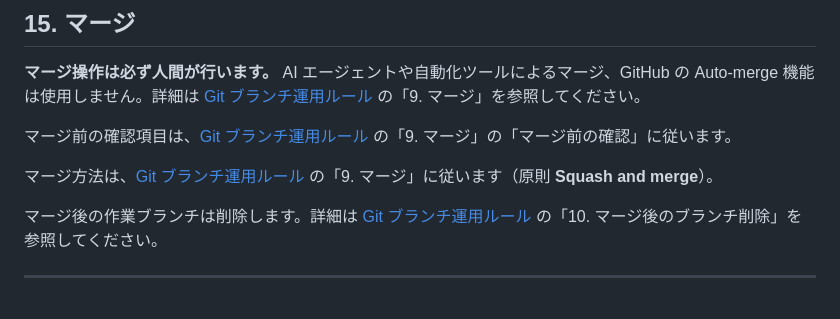
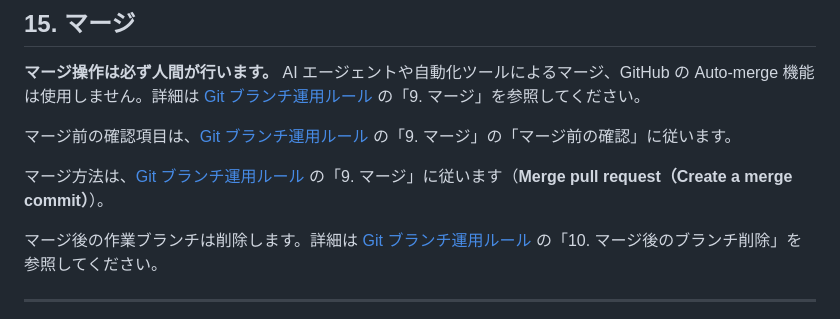
Before and after one commit to takashi-kawamoto/ai-tools-official-links, a Markdown page: ai/pull-request-rules.md, the part around the change. GitHub-like rendering.

```diff
--- a/ai/pull-request-rules.md
+++ b/ai/pull-request-rules.md
@@ -303,7 +303,7 @@ stateDiagram-v2
 
 マージ前の確認項目は、[Git ブランチ運用ルール](./branch-rules.md) の「9. マージ」の「マージ前の確認」に従います。
 
-マージ方法は、[Git ブランチ運用ルール](./branch-rules.md) の「9. マージ」に従います（原則 **Squash and merge**）。
+マージ方法は、[Git ブランチ運用ルール](./branch-rules.md) の「9. マージ」に従います（**Merge pull request（Create a merge commit）**）。
 
 マージ後の作業ブランチは削除します。詳細は [Git ブランチ運用ルール](./branch-rules.md) の「10. マージ後のブランチ削除」を参照してください。
 
```
Also changed, not shown: ai/branch-rules.md (+18 -14 lines).
